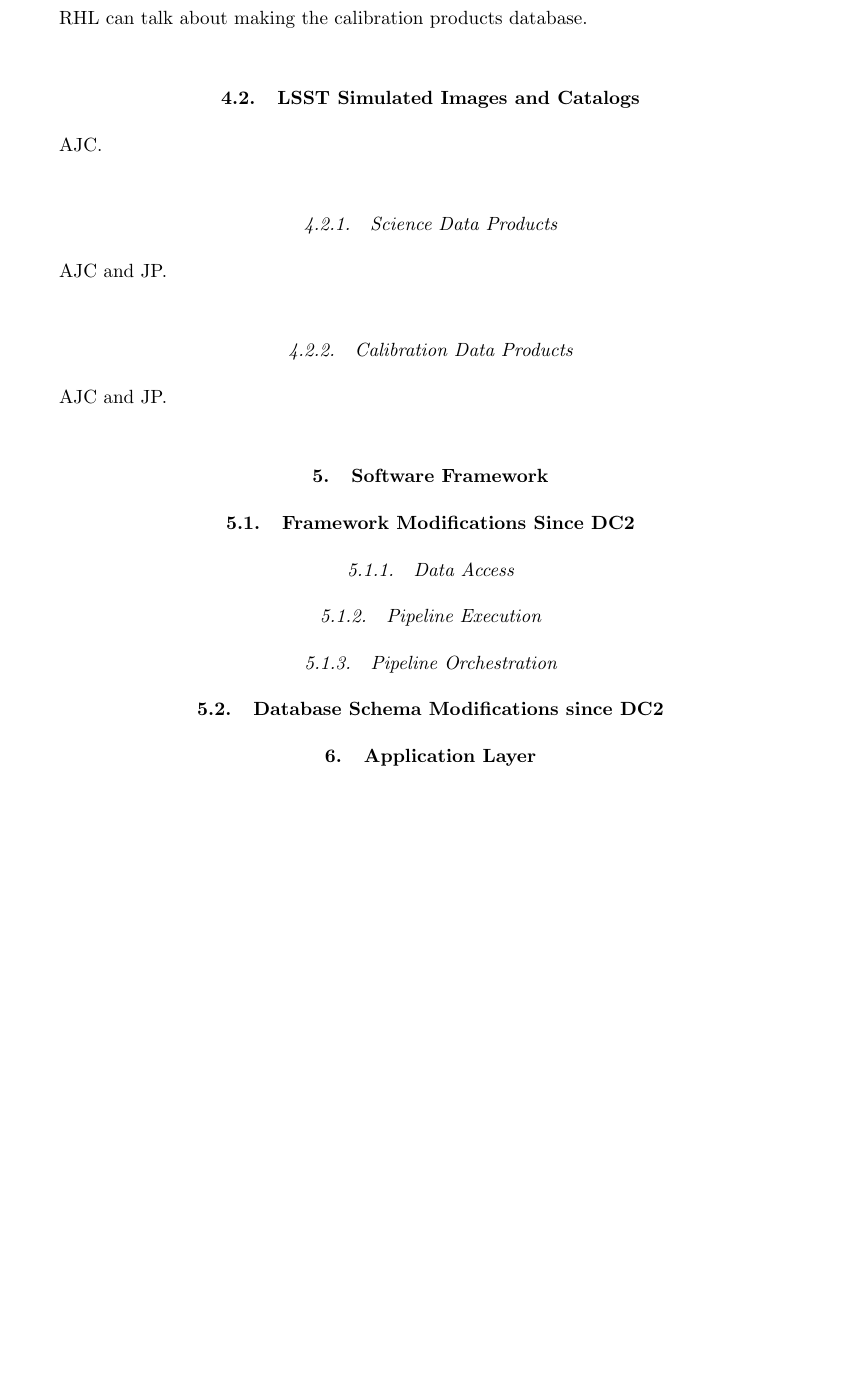
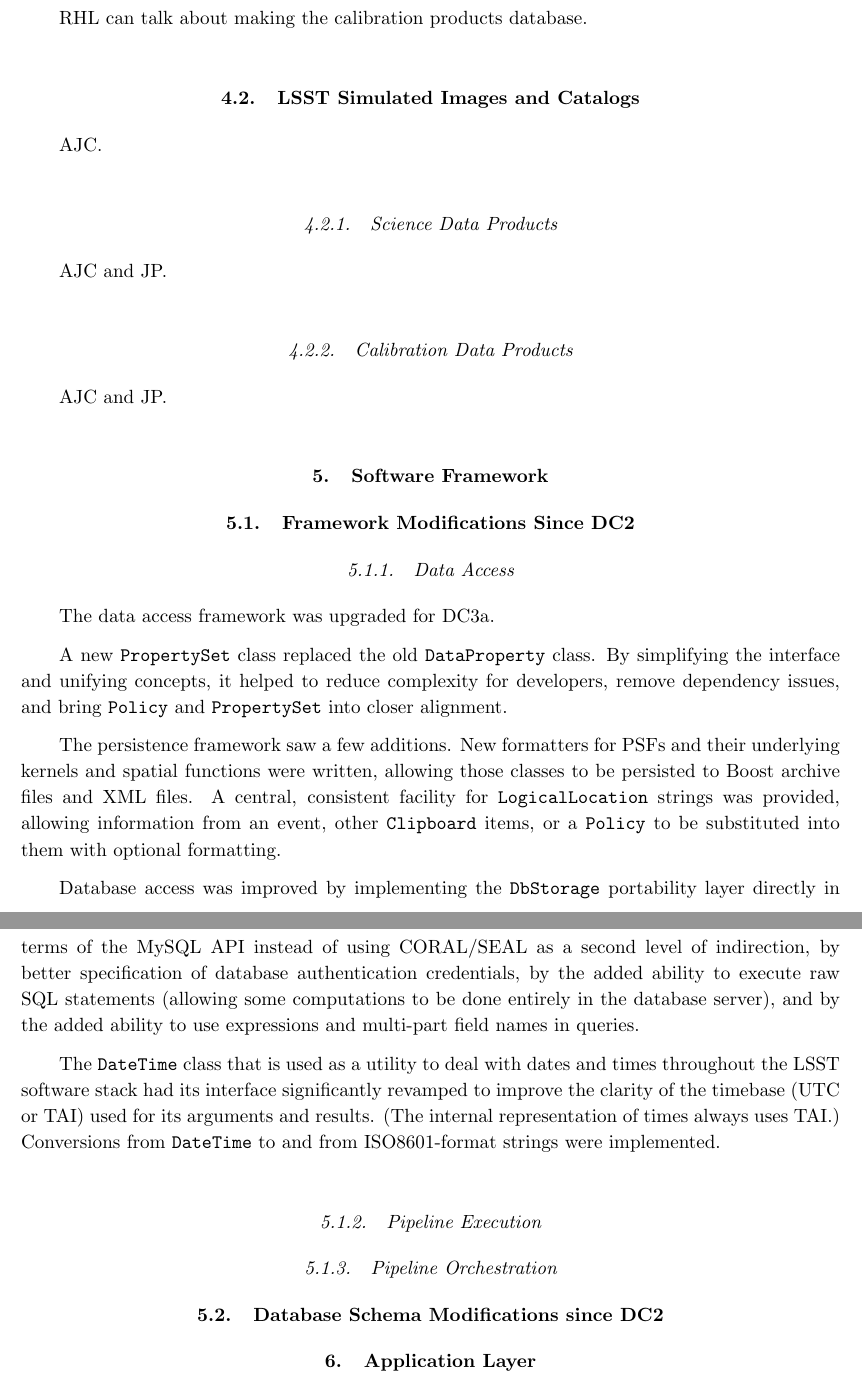
Before and after one commit to lsst/LDM-17, a LaTeX paper (main.tex, which reads dataaccess.tex): part of page 6 of 10 before the commit and two parts of pages 6 and 7 of 11 after it, the two joined at a grey line, cut so that both start at the same text, the shorter picture padded with empty space. Compiled offline with pdfLaTeX.

Commit message:
Write some text for the daf subsection.  Fix a typo in the imagesub subsection.  Add some svn:ignores.

```diff
--- a/dataaccess.tex
+++ b/dataaccess.tex
@@ -1,3 +1,33 @@
 % section 5.1.1: Data Access
 
 \subsubsection{Data Access}
+
+The data access framework was upgraded for DC3a.
+
+A new {\tt PropertySet} class replaced the old {\tt DataProperty} class.
+By simplifying the interface and unifying concepts, it helped to reduce
+complexity for developers, remove dependency issues, and bring
+{\tt Policy} and {\tt PropertySet} into closer alignment.
+
+The persistence framework saw a few additions.  New formatters for PSFs
+and their underlying kernels and spatial functions were written,
+allowing those classes to be persisted to Boost archive files and XML
+files.  A central, consistent facility for {\tt LogicalLocation} strings
+was provided, allowing information from an event, other {\tt Clipboard}
+items, or a {\tt Policy} to be substituted into them with optional
+formatting.
+
+Database access was improved by implementing the {\tt DbStorage}
+portability layer directly in terms of the MySQL API instead of using
+CORAL/SEAL as a second level of indirection, by better specification of
+database authentication credentials, by the added ability to execute raw
+SQL statements (allowing some computations to be done entirely in the
+database server), and by the added ability to use expressions and
+multi-part field names in queries.
+
+The {\tt DateTime} class that is used as a utility to deal with dates and
+times throughout the LSST software stack had its interface significantly
+revamped to improve the clarity of the timebase (UTC or TAI) used for
+its arguments and results.  (The internal representation of times always
+uses TAI.)  Conversions from {\tt DateTime} to and from ISO8601-format
+strings were implemented.
```
Also changed, not shown: imagesub.tex (+1 -1 lines).
